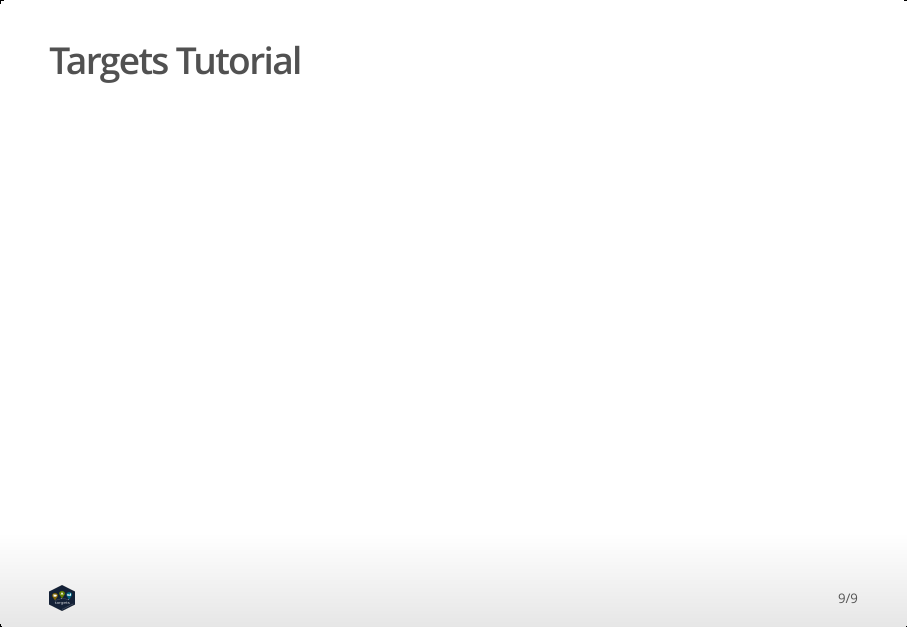
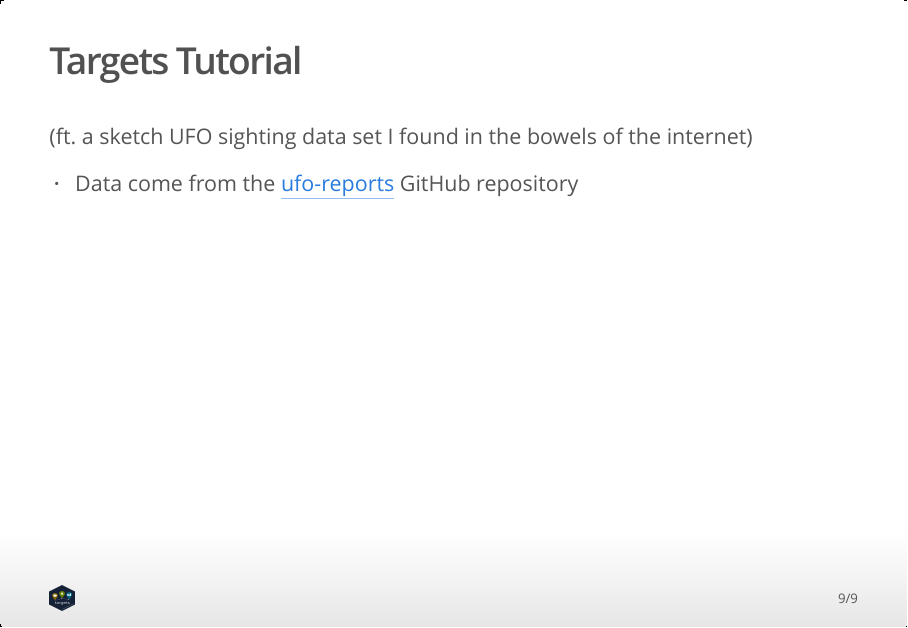
Before and after one commit to kellykapsar/targets_demo, an R Markdown document (TargetsForR_Presentation_20230920.Rmd): page 9 of 9. The pictures show the output file TargetsForR_Presentation_20230920.html that the author committed with the source, opened offline.

Commit message:
Update presentation.

````diff
--- a/TargetsForR_Presentation_20230920.Rmd
+++ b/TargetsForR_Presentation_20230920.Rmd
@@ -87,3 +87,7 @@ plot_grid(p1, p2, p3, nrow=1, ncol=3)
 ```
 
 ## Targets Tutorial
+
+(ft. a sketchy UFO sighting data set I found in the bowels of the internet)
+
+- Data come from the [ufo-reports](https://github.com/planetsig/ufo-reports) GitHub repository
````
Also changed, not shown: TargetsForR_Presentation_20230920.html.
